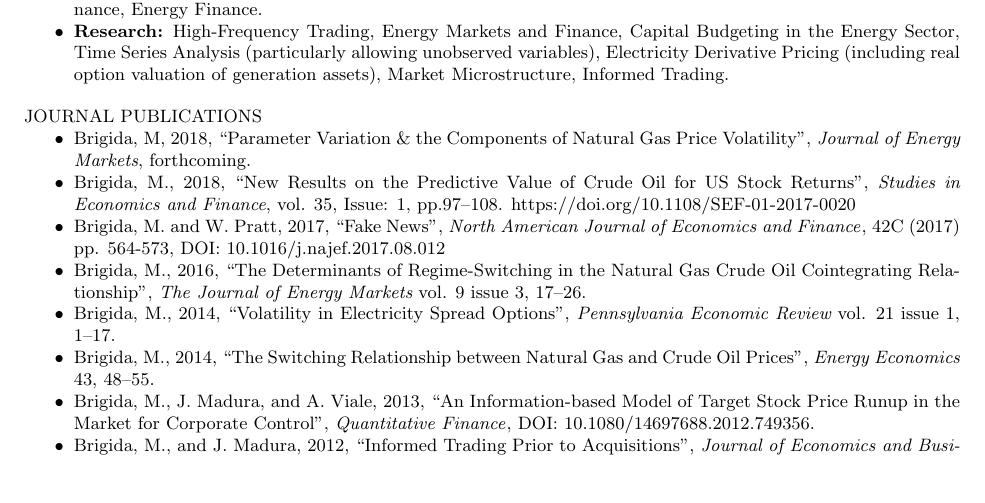
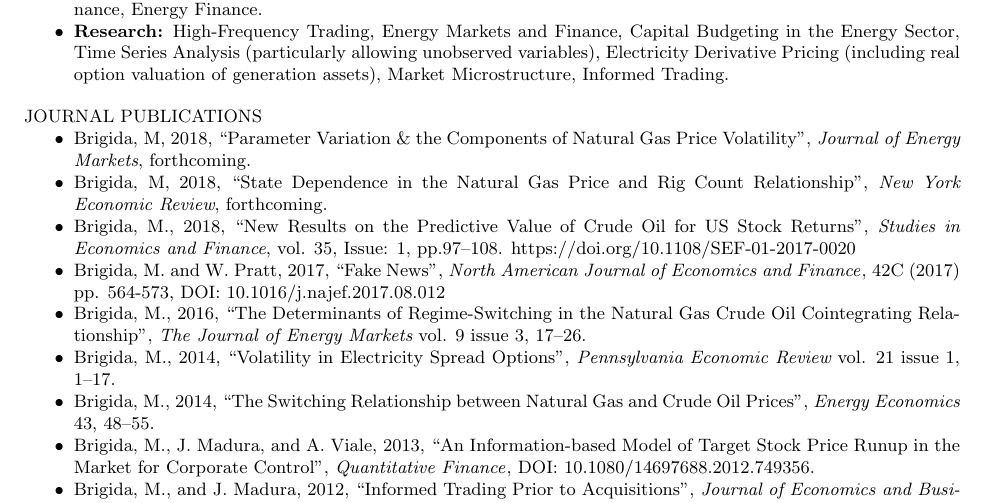
Before and after one commit to Matt-Brigida/job_market_materials, a LaTeX CV (CV/Brigida_CV.tex): part of page 1 of 4, cut so that both start at the same text, the shorter picture padded with empty space. Compiled offline with pdfLaTeX.

Commit message:
added NYER Rig Count paper to CV

```diff
--- a/CV/Brigida_CV.tex
+++ b/CV/Brigida_CV.tex
@@ -38,6 +38,7 @@ AREAS OF INTEREST
 JOURNAL PUBLICATIONS
 \begin{itemize}[noitemsep, nolistsep]
 \item Brigida, M, 2018, ``Parameter Variation \& the Components of Natural Gas Price Volatility'', {\it Journal of Energy Markets}, forthcoming.
+\item Brigida, M, 2018, ``State Dependence in the Natural Gas Price and Rig Count Relationship'', {\it New York Economic Review}, forthcoming.
 \item Brigida, M., 2018, ``New Results on the Predictive Value of Crude Oil for US Stock Returns'', {\it Studies in Economics and Finance}, vol. 35, Issue: 1, pp.97--108. https://doi.org/10.1108/SEF-01-2017-0020
 \item Brigida, M. and W. Pratt, 2017, ``Fake News'', {\it North American Journal of Economics and Finance\/}, 42C (2017) pp. 564-573, DOI: 10.1016/j.najef.2017.08.012
 \item Brigida, M., 2016, ``The Determinants of Regime-Switching in the Natural Gas Crude Oil Cointegrating Relationship'', {\it The Journal of Energy Markets} vol. 9 issue 3, 17--26.
```
Also changed, not shown: CV/Brigida_CV.pdf.
